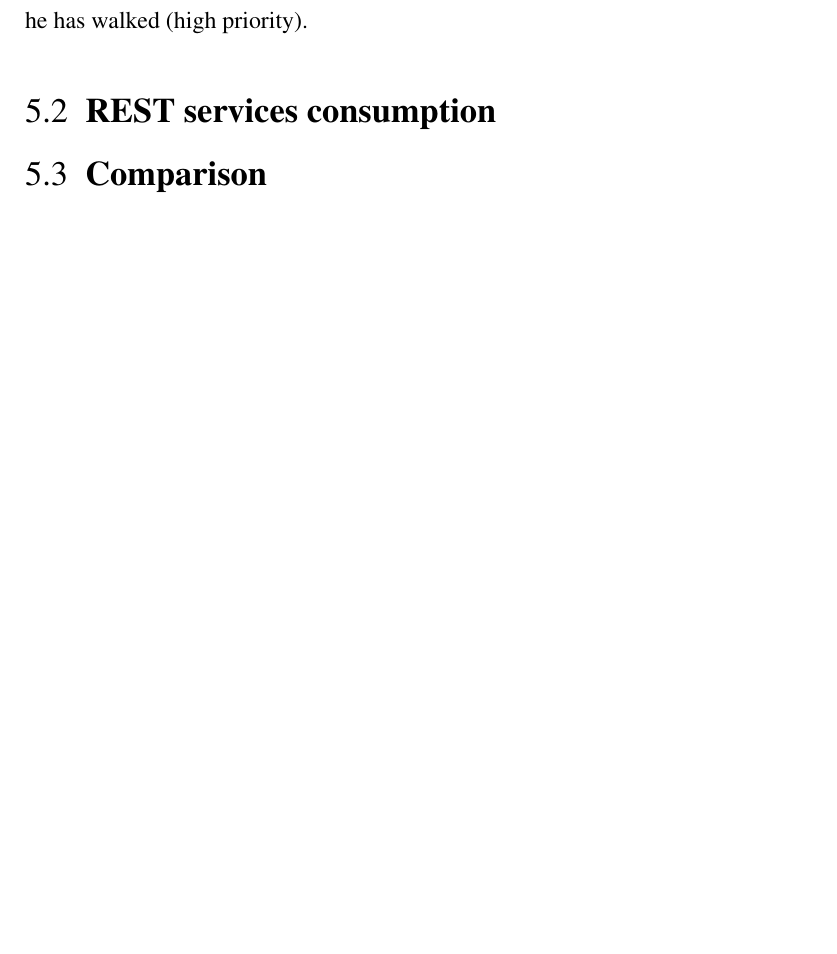
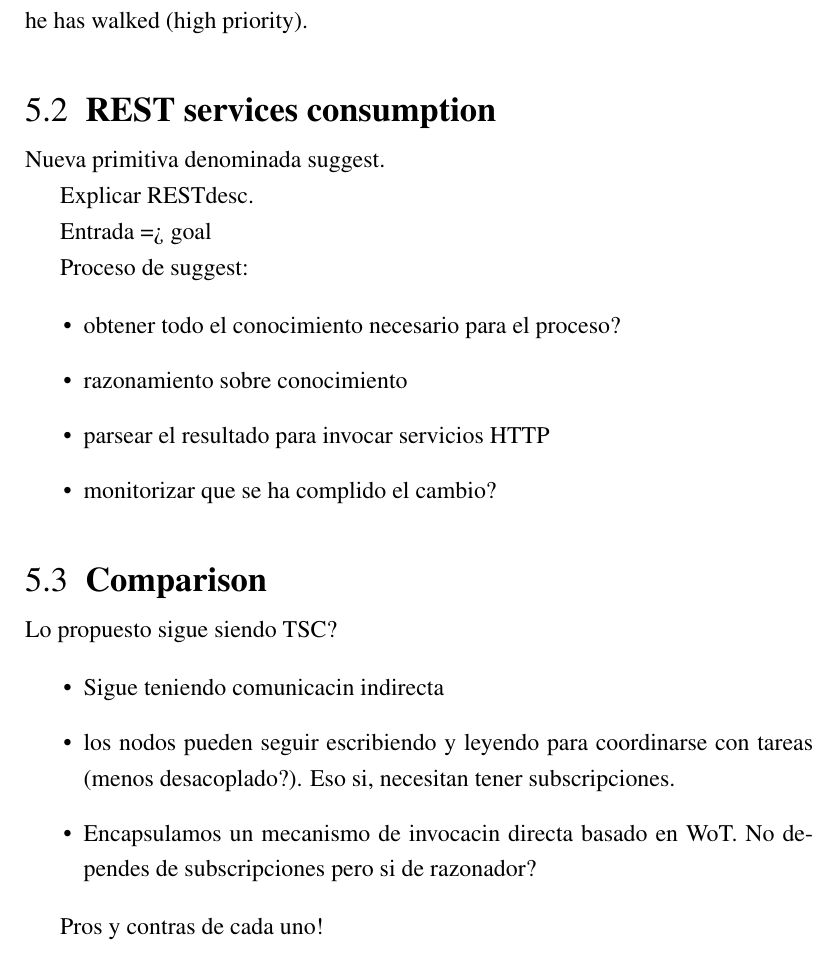
Before and after one commit to gomezgoiri/dissertation, a LaTeX thesis (dissertation.tex, which reads 5_actuate/2_goal_services.tex, 5_actuate/3_comparison.tex): part of page 95 of 120, cut so that both start at the same text, the shorter picture padded with empty space. Compiled offline with pdfLaTeX; a LaTeX package or settings file that is missing is left out.

Commit message:
Bocetado mecanismo basado en REST y conclusión

```diff
--- a/5_actuate/2_goal_services.tex
+++ b/5_actuate/2_goal_services.tex
@@ -1,2 +1,17 @@
 
 \section{REST services consumption}
+
+Nueva primitiva denominada suggest.
+
+Explicar RESTdesc.
+
+Entrada => goal
+
+Proceso de suggest:
+
+\begin{itemize}
+ \item obtener todo el conocimiento necesario para el proceso?
+ \item razonamiento sobre conocimiento
+ \item parsear el resultado para invocar servicios HTTP
+ \item monitorizar que se ha complido el cambio?
+\end{itemize}
--- a/5_actuate/3_comparison.tex
+++ b/5_actuate/3_comparison.tex
@@ -1,2 +1,13 @@
 
 \section{Comparison}
+
+Lo propuesto sigue siendo \ac{tsc}?
+
+\begin{itemize}
+  \item Sigue teniendo comunicacin indirecta
+  \item los nodos pueden seguir escribiendo y leyendo para coordinarse con tareas (menos desacoplado?). Eso si, necesitan tener subscripciones.
+  \item Encapsulamos un mecanismo de invocacin directa basado en WoT. No dependes de subscripciones pero si de razonador?
+\end{itemize}
+
+
+Pros y contras de cada uno!
```
